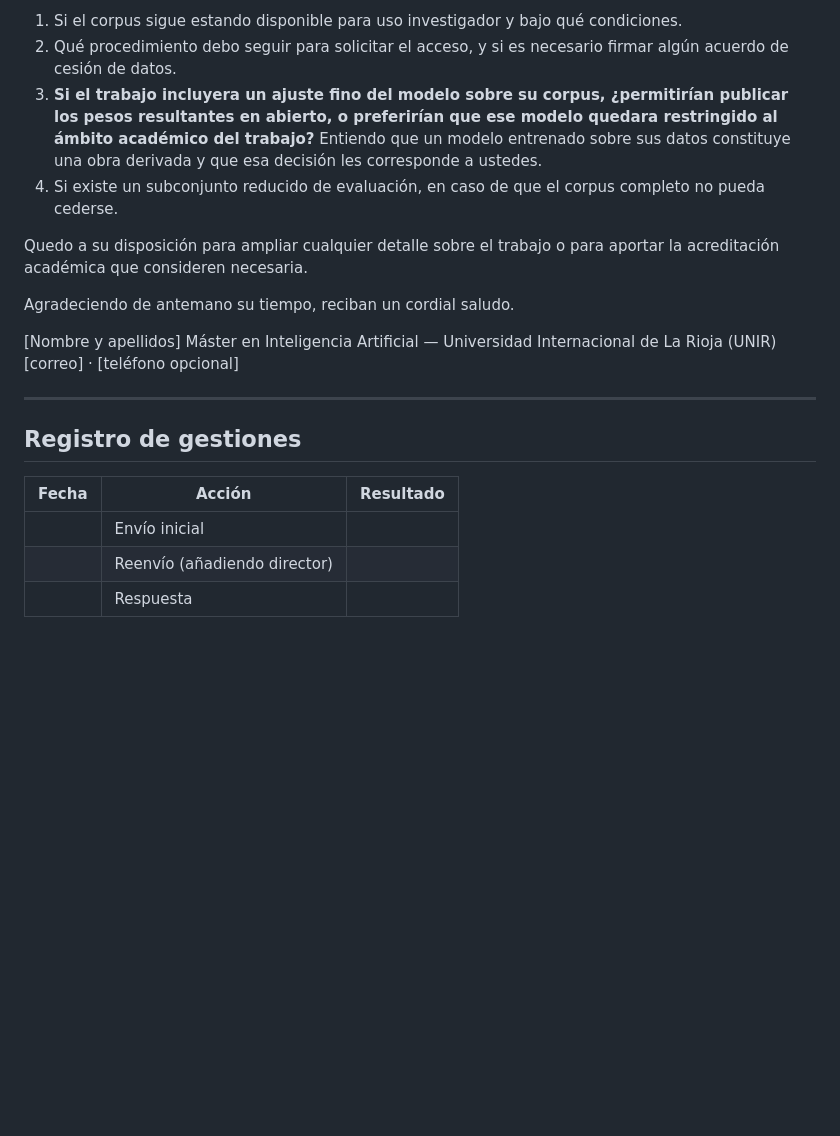
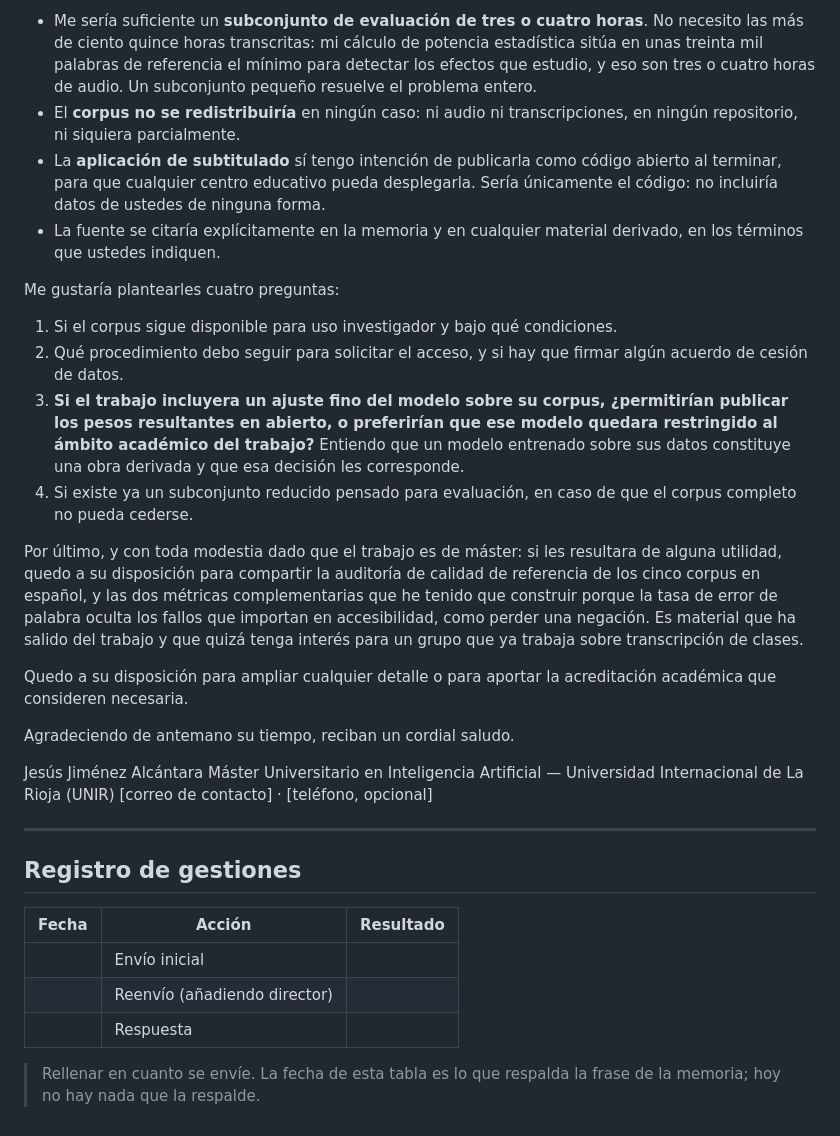
Before and after one commit to jjalcantara-dev/aula-viva, a Markdown page: docs/solicitud-polimedia.md, the part around one of its changes. Drawn GitHub-style; blank space fills up the shorter version.

```diff
--- a/docs/solicitud-polimedia.md
+++ b/docs/solicitud-polimedia.md
@@ -67,22 +84,43 @@ En relación con esto último, me gustaría plantearles varias preguntas:
 
-1. Si el corpus sigue estando disponible para uso investigador y bajo qué condiciones.
-2. Qué procedimiento debo seguir para solicitar el acceso, y si es necesario firmar algún
-   acuerdo de cesión de datos.
+- Me sería suficiente un **subconjunto de evaluación de tres o cuatro horas**. No necesito
+  las más de ciento quince horas transcritas: mi cálculo de potencia estadística sitúa en
+  unas treinta mil palabras de referencia el mínimo para detectar los efectos que estudio, y
+  eso son tres o cuatro horas de audio. Un subconjunto pequeño resuelve el problema entero.
+- El **corpus no se redistribuiría** en ningún caso: ni audio ni transcripciones, en ningún
+  repositorio, ni siquiera parcialmente.
+- La **aplicación de subtitulado** sí tengo intención de publicarla como código abierto al
+  terminar, para que cualquier centro educativo pueda desplegarla. Sería únicamente el
+  código: no incluiría datos de ustedes de ninguna forma.
+- La fuente se citaría explícitamente en la memoria y en cualquier material derivado, en los
+  términos que ustedes indiquen.
+
+Me gustaría plantearles cuatro preguntas:
+
+1. Si el corpus sigue disponible para uso investigador y bajo qué condiciones.
+2. Qué procedimiento debo seguir para solicitar el acceso, y si hay que firmar algún acuerdo
+   de cesión de datos.
 3. **Si el trabajo incluyera un ajuste fino del modelo sobre su corpus, ¿permitirían
    publicar los pesos resultantes en abierto, o preferirían que ese modelo quedara
-   restringido al ámbito académico del trabajo?** Entiendo que un modelo entrenado sobre
-   sus datos constituye una obra derivada y que esa decisión les corresponde a ustedes.
-4. Si existe un subconjunto reducido de evaluación, en caso de que el corpus completo no
-   pueda cederse.
+   restringido al ámbito académico del trabajo?** Entiendo que un modelo entrenado sobre sus
+   datos constituye una obra derivada y que esa decisión les corresponde.
+4. Si existe ya un subconjunto reducido pensado para evaluación, en caso de que el corpus
+   completo no pueda cederse.
 
-Quedo a su disposición para ampliar cualquier detalle sobre el trabajo o para aportar la
-acreditación académica que consideren necesaria.
+Por último, y con toda modestia dado que el trabajo es de máster: si les resultara de alguna
+utilidad, quedo a su disposición para compartir la auditoría de calidad de referencia de los
+cinco corpus en español, y las dos métricas complementarias que he tenido que construir
+porque la tasa de error de palabra oculta los fallos que importan en accesibilidad, como
+perder una negación. Es material que ha salido del trabajo y que quizá tenga interés para un
+grupo que ya trabaja sobre transcripción de clases.
+
+Quedo a su disposición para ampliar cualquier detalle o para aportar la acreditación
+académica que consideren necesaria.
 
 Agradeciendo de antemano su tiempo, reciban un cordial saludo.
 
-[Nombre y apellidos]
-Máster en Inteligencia Artificial — Universidad Internacional de La Rioja (UNIR)
-[correo] · [teléfono opcional]
+Jesús Jiménez Alcántara
+Máster Universitario en Inteligencia Artificial — Universidad Internacional de La Rioja (UNIR)
+[correo de contacto] · [teléfono, opcional]
 
 ---
 
@@ -93,3 +131,6 @@ Máster en Inteligencia Artificial — Universidad Internacional de La Rioja (UN
 | | Envío inicial | |
 | | Reenvío (añadiendo director) | |
 | | Respuesta | |
+
+> Rellenar en cuanto se envíe. La fecha de esta tabla es lo que respalda la frase de la
+> memoria; hoy no hay nada que la respalde.
```
Also changed, not shown: other parts of docs/solicitud-polimedia.md (+56 -39 lines), docs/solicitud-albayzin-rtve.md (added, +101 -0 lines).
